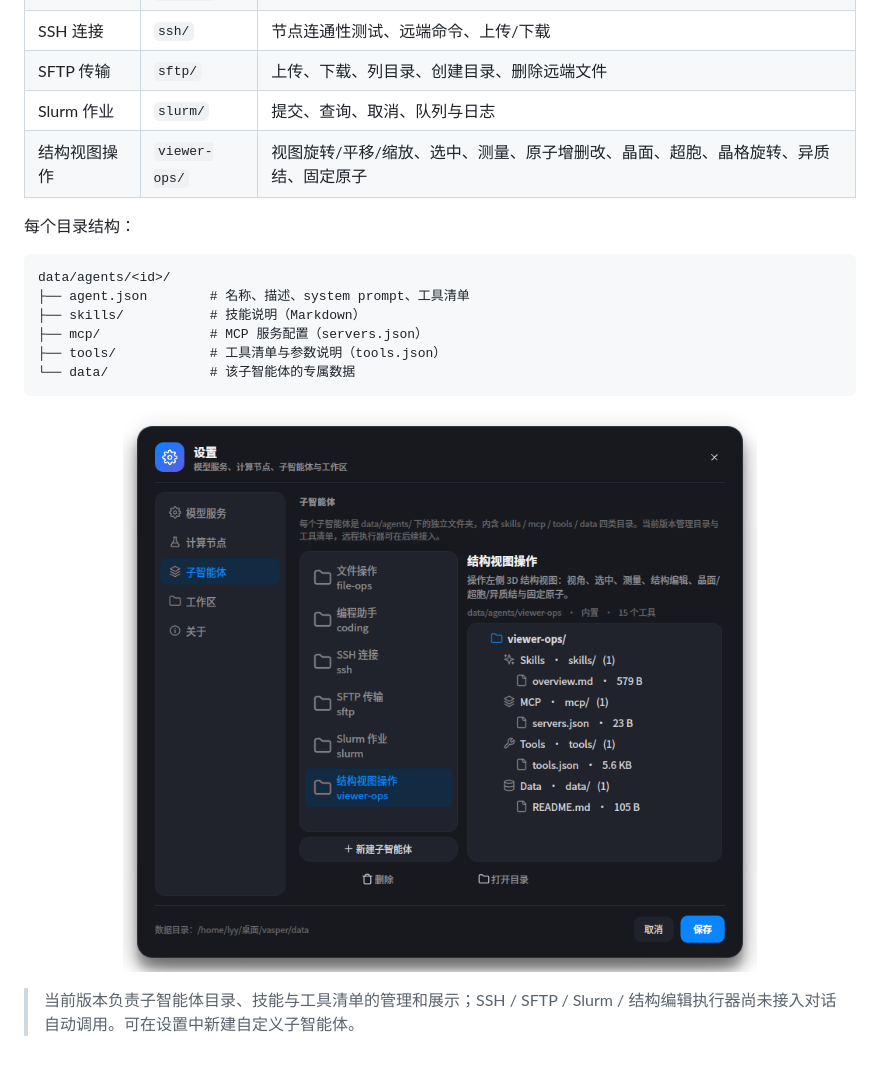
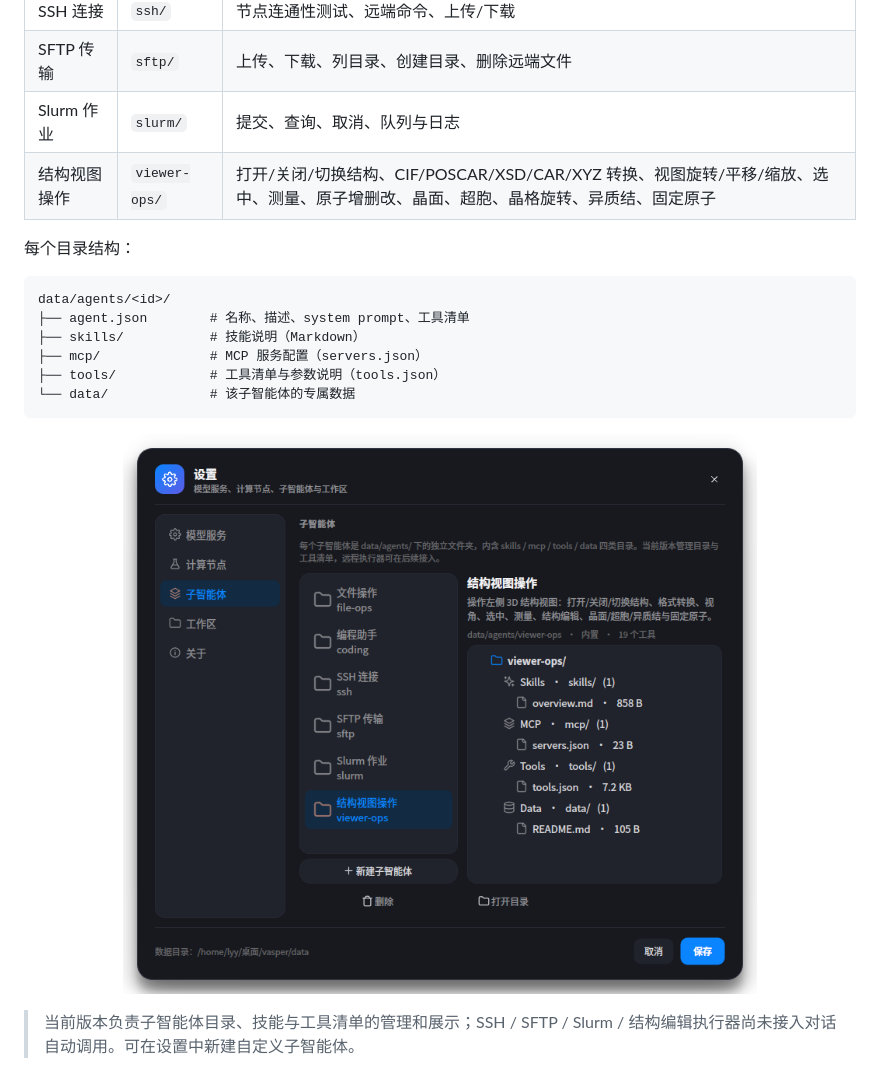
Before and after one commit to moyulyy/vasper, a Markdown page: README.md, the part around the change. Drawn GitHub-style; pictures changed too: assets/screenshot-subagents.png.

Commit message:
feat: add structure open/close/switch and format conversion tools to viewer subagent

```diff
--- a/README.md
+++ b/README.md
@@ -129,7 +129,7 @@ Vasper 把这些环节放进一个本地窗口：
 | SSH 连接 | `ssh/` | 节点连通性测试、远端命令、上传/下载 |
 | SFTP 传输 | `sftp/` | 上传、下载、列目录、创建目录、删除远端文件 |
 | Slurm 作业 | `slurm/` | 提交、查询、取消、队列与日志 |
-| 结构视图操作 | `viewer-ops/` | 视图旋转/平移/缩放、选中、测量、原子增删改、晶面、超胞、晶格旋转、异质结、固定原子 |
+| 结构视图操作 | `viewer-ops/` | 打开/关闭/切换结构、CIF/POSCAR/XSD/CAR/XYZ 转换、视图旋转/平移/缩放、选中、测量、原子增删改、晶面、超胞、晶格旋转、异质结、固定原子 |
 
 每个目录结构：
 
```
Also changed, not shown: 1 other file.
